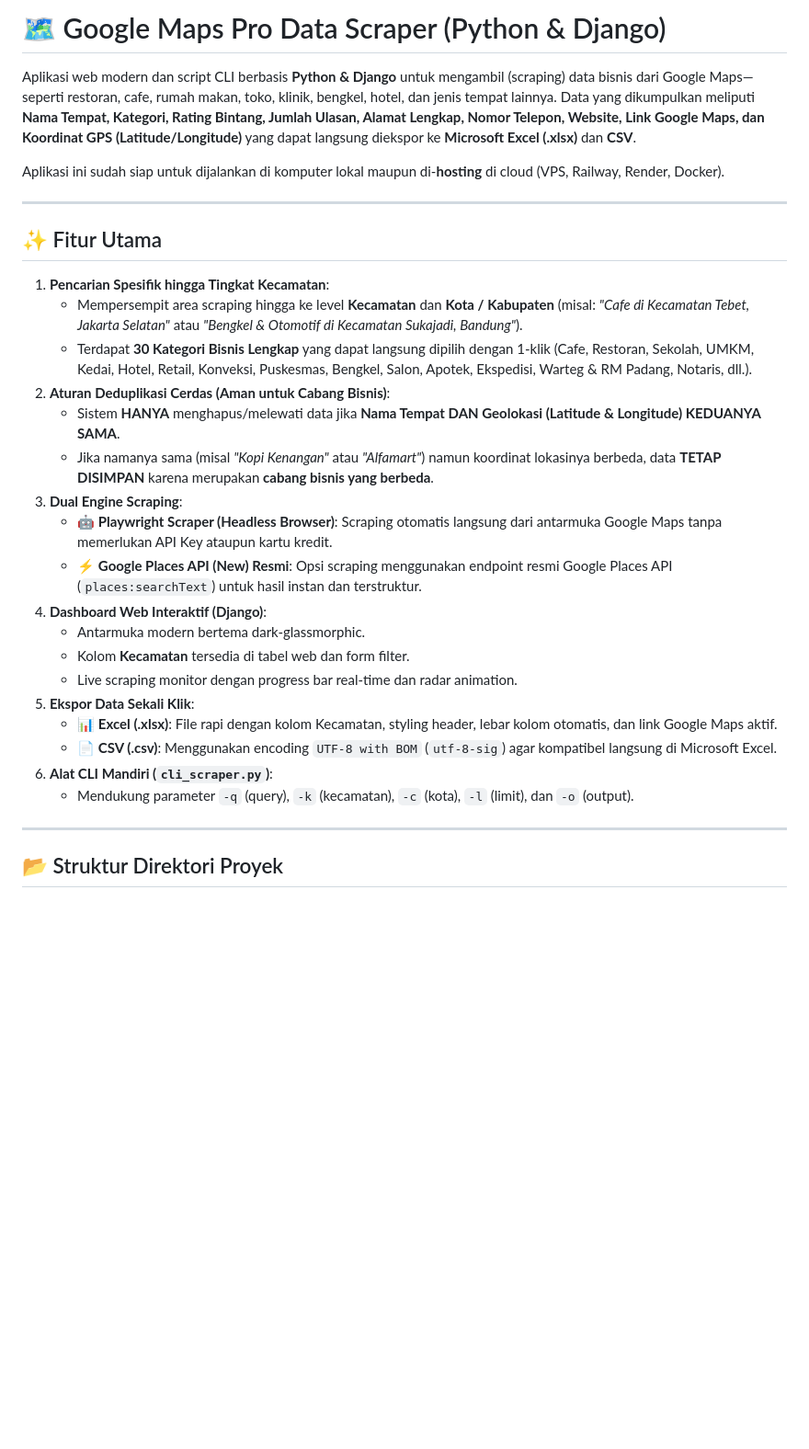
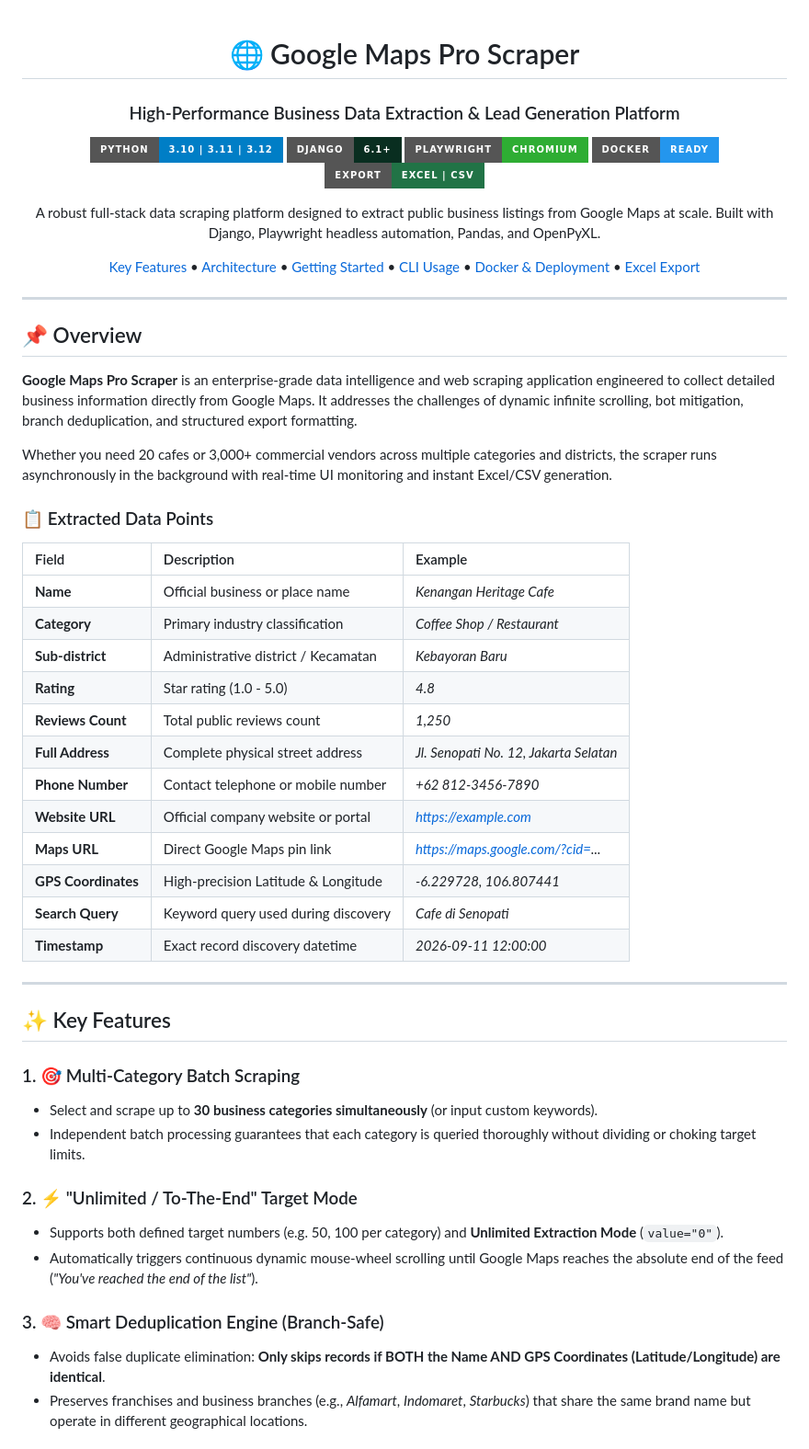
Before and after one commit to faizarfi/scraping, a Markdown page: README.md, the part around one of its changes. Shown at 92% size. Rendered like a GitHub page; badges without logos; blank space fills up the shorter version.

```diff
--- a/README.md
+++ b/README.md
@@ -1,33 +1,64 @@
-# 🗺️ Google Maps Pro Data Scraper (Python & Django)
+<div align="center">
 
-Aplikasi web modern dan script CLI berbasis **Python & Django** untuk mengambil (scraping) data bisnis dari Google Maps—seperti restoran, cafe, rumah makan, toko, klinik, bengkel, hotel, dan jenis tempat lainnya. Data yang dikumpulkan meliputi **Nama Tempat, Kategori, Rating Bintang, Jumlah Ulasan, Alamat Lengkap, Nomor Telepon, Website, Link Google Maps, dan Koordinat GPS (Latitude/Longitude)** yang dapat langsung diekspor ke **Microsoft Excel (.xlsx)** dan **CSV**.
+# 🌐 Google Maps Pro Scraper
+### High-Performance Business Data Extraction & Lead Generation Platform
 
-Aplikasi ini sudah siap untuk dijalankan di komputer lokal maupun di-**hosting** di cloud (VPS, Railway, Render, Docker).
+[![Python Version](https://img.shields.io/badge/python-3.10%20%7C%203.11%20%7C%203.12-blue?style=for-the-badge&logo=python&logoColor=white)](https://python.org)
+[![Django Framework](https://img.shields.io/badge/Django-6.1+-092E20?style=for-the-badge&logo=django&logoColor=white)](https://djangoproject.com)
+[![Playwright](https://img.shields.io/badge/Playwright-Chromium-2EAD33?style=for-the-badge&logo=playwright&logoColor=white)](https://playwright.dev)
+[![Docker Ready](https://img.shields.io/badge/Docker-Ready-2496ED?style=for-the-badge&logo=docker&logoColor=white)](https://docker.com)
+[![Export Format](https://img.shields.io/badge/Export-Excel%20%7C%20CSV-217346?style=for-the-badge&logo=microsoftexcel&logoColor=white)](https://microsoft.com)
+
+<p align="center">
+  A robust full-stack data scraping platform designed to extract public business listings from Google Maps at scale. Built with Django, Playwright headless automation, Pandas, and OpenPyXL.
+</p>
+
+[Key Features](#-key-features) •
+[Architecture](#-architecture) •
+[Getting Started](#-getting-started) •
+[CLI Usage](#-cli-usage) •
+[Docker & Deployment](#-deployment--production) •
+[Excel Export](#-multi-sheet-excel-export)
 
 ---
 
-## ✨ Fitur Utama
+</div>
 
-1. **Pencarian Spesifik hingga Tingkat Kecamatan**:
-   - Mempersempit area scraping hingga ke level **Kecamatan** dan **Kota / Kabupaten** (misal: *"Cafe di Kecamatan Tebet, Jakarta Selatan"* atau *"Bengkel & Otomotif di Kecamatan Sukajadi, Bandung"*).
-   - Terdapat **30 Kategori Bisnis Lengkap** yang dapat langsung dipilih dengan 1-klik (Cafe, Restoran, Sekolah, UMKM, Kedai, Hotel, Retail, Konveksi, Puskesmas, Bengkel, Salon, Apotek, Ekspedisi, Warteg & RM Padang, Notaris, dll.).
-2. **Aturan Deduplikasi Cerdas (Aman untuk Cabang Bisnis)**:
-   - Sistem **HANYA** menghapus/melewati data jika **Nama Tempat DAN Geolokasi (Latitude & Longitude) KEDUANYA SAMA**.
-   - Jika namanya sama (misal *"Kopi Kenangan"* atau *"Alfamart"*) namun koordinat lokasinya berbeda, data **TETAP DISIMPAN** karena merupakan **cabang bisnis yang berbeda**.
-3. **Dual Engine Scraping**:
-   - 🤖 **Playwright Scraper (Headless Browser)**: Scraping otomatis langsung dari antarmuka Google Maps tanpa memerlukan API Key ataupun kartu kredit.
-   - ⚡ **Google Places API (New) Resmi**: Opsi scraping menggunakan endpoint resmi Google Places API (`places:searchText`) untuk hasil instan dan terstruktur.
-4. **Dashboard Web Interaktif (Django)**:
-   - Antarmuka modern bertema dark-glassmorphic.
-   - Kolom **Kecamatan** tersedia di tabel web dan form filter.
-   - Live scraping monitor dengan progress bar real-time dan radar animation.
-5. **Ekspor Data Sekali Klik**:
-   - 📊 **Excel (.xlsx)**: File rapi dengan kolom Kecamatan, styling header, lebar kolom otomatis, dan link Google Maps aktif.
-   - 📄 **CSV (.csv)**: Menggunakan encoding `UTF-8 with BOM` (`utf-8-sig`) agar kompatibel langsung di Microsoft Excel.
-6. **Alat CLI Mandiri (`cli_scraper.py`)**:
-   - Mendukung parameter `-q` (query), `-k` (kecamatan), `-c` (kota), `-l` (limit), dan `-o` (output).
+## 📌 Overview
 
+**Google Maps Pro Scraper** is an enterprise-grade data intelligence and web scraping application engineered to collect detailed business information directly from Google Maps. It addresses the challenges of dynamic infinite scrolling, bot mitigation, branch deduplication, and structured export formatting.
+
+Whether you need 20 cafes or 3,000+ commercial vendors across multiple categories and districts, the scraper runs asynchronously in the background with real-time UI monitoring and instant Excel/CSV generation.
+
+### 📋 Extracted Data Points
+| Field | Description | Example |
+| :--- | :--- | :--- |
+| **Name** | Official business or place name | *Kenangan Heritage Cafe* |
+| **Category** | Primary industry classification | *Coffee Shop / Restaurant* |
+| **Sub-district** | Administrative district / Kecamatan | *Kebayoran Baru* |
+| **Rating** | Star rating (1.0 - 5.0) | *4.8* |
+| **Reviews Count** | Total public reviews count | *1,250* |
+| **Full Address** | Complete physical street address | *Jl. Senopati No. 12, Jakarta Selatan* |
+| **Phone Number** | Contact telephone or mobile number | *+62 812-3456-7890* |
+| **Website URL** | Official company website or portal | *https://example.com* |
+| **Maps URL** | Direct Google Maps pin link | *https://maps.google.com/?cid=...* |
+| **GPS Coordinates** | High-precision Latitude & Longitude | *-6.229728, 106.807441* |
+| **Search Query** | Keyword query used during discovery | *Cafe di Senopati* |
+| **Timestamp** | Exact record discovery datetime | *2026-09-11 12:00:00* |
 
 ---
 
-## 📂 Struktur Direktori Proyek
+## ✨ Key Features
+
+### 1. 🎯 Multi-Category Batch Scraping
+- Select and scrape up to **30 business categories simultaneously** (or input custom keywords).
+- Independent batch processing guarantees that each category is queried thoroughly without dividing or choking target limits.
+
+### 2. ⚡ "Unlimited / To-The-End" Target Mode
+- Supports both defined target numbers (e.g. 50, 100 per category) and **Unlimited Extraction Mode** (`value="0"`).
+- Automatically triggers continuous dynamic mouse-wheel scrolling until Google Maps reaches the absolute end of the feed (*"You've reached the end of the list"*).
+
+### 3. 🧠 Smart Deduplication Engine (Branch-Safe)
+- Avoids false duplicate elimination: **Only skips records if BOTH the Name AND GPS Coordinates (Latitude/Longitude) are identical**.
+- Preserves franchises and business branches (e.g., *Alfamart*, *Indomaret*, *Starbucks*) that share the same brand name but operate in different geographical locations.
+
```
Also changed, not shown: other parts of README.md (+140 -94 lines).
